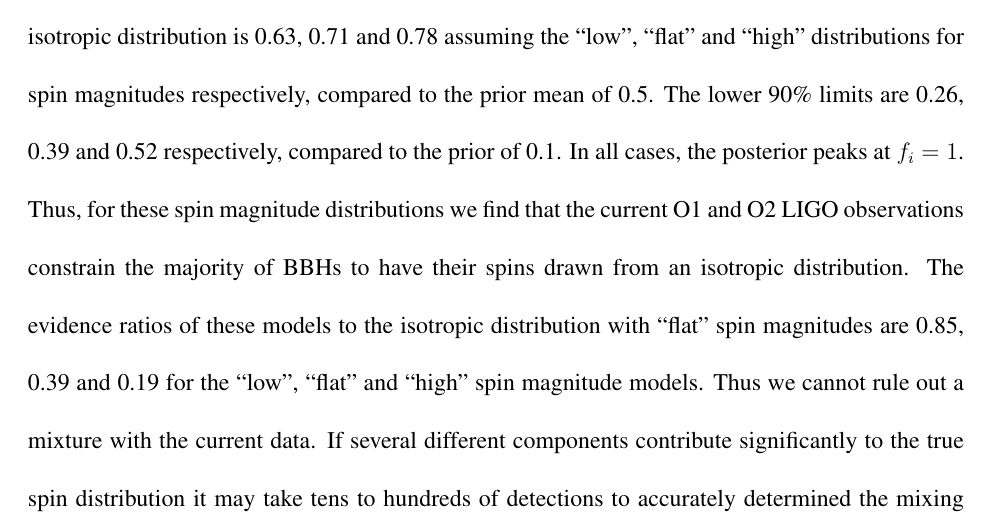
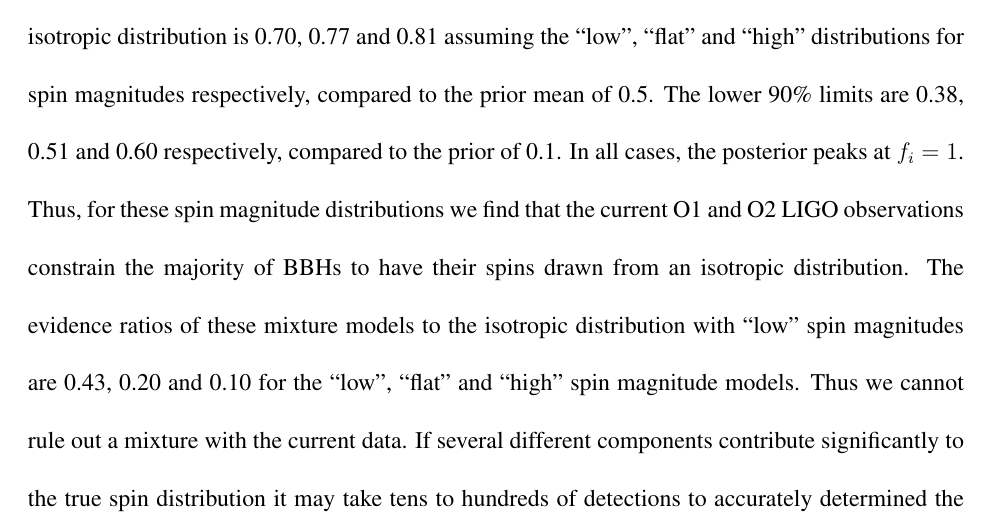
Before and after one commit to farr/AlignedVersusIsoSpin, a LaTeX paper (paper/AlignedIsotropicGW.tex): part of page 16 of 32, cut so that both start at the same text. Compiled offline with pdfLaTeX.

Commit message:
Edited numbers in Methods section 3

```diff
--- a/paper/AlignedIsotropicGW.tex
+++ b/paper/AlignedIsotropicGW.tex
@@ -516,17 +516,15 @@ isotropic populations. We calculate and plot the posterior on $f_i$
 given by Equation~\ref{eq:hierarchical-posterior} ($f_i=\lambda$ in
 the derivation) in Extended Data
 Figure~\ref{fig:mixture_fraction_posterior}. We find the mean fraction
-of BBHs coming from an isotropic distribution is 0.63, 0.71 and 0.78
+of BBHs coming from an isotropic distribution is 0.70, 0.77 and 0.81
 assuming the ``low'', ``flat'' and ``high'' distributions for spin
 magnitudes respectively, compared to the prior mean of 0.5. The lower
-90\% limits are 0.26, 0.39 and 0.52 respectively, compared to the
+90\% limits are 0.38, 0.51 and 0.60 respectively, compared to the
 prior of 0.1. In all cases, the posterior peaks at $f_i = 1$. Thus,
 for these spin magnitude distributions we find that the current O1 and
 O2 LIGO observations constrain the majority of BBHs to have their
-spins drawn from an isotropic distribution. The evidence ratios of
-these models to the isotropic distribution with ``flat'' spin
-magnitudes are 0.85, 0.39 and 0.19 for the ``low'', ``flat'' and
-``high'' spin magnitude models. Thus we cannot rule out a mixture with
+spins drawn from an isotropic distribution. The evidence ratios of these mixture models to the isotropic distribution with ``low'' spin magnitudes are 0.43, 0.20 and 0.10 for the ``low'', ``flat''
+and ``high'' spin magnitude models. Thus we cannot rule out a mixture with
 the current data.  If several different components contribute
 significantly to the true spin distribution it may take tens to
 hundreds of detections to accurately determined the mixing fraction,
```
Also changed, not shown: paper/AlignedIsotropicGW.pdf.
